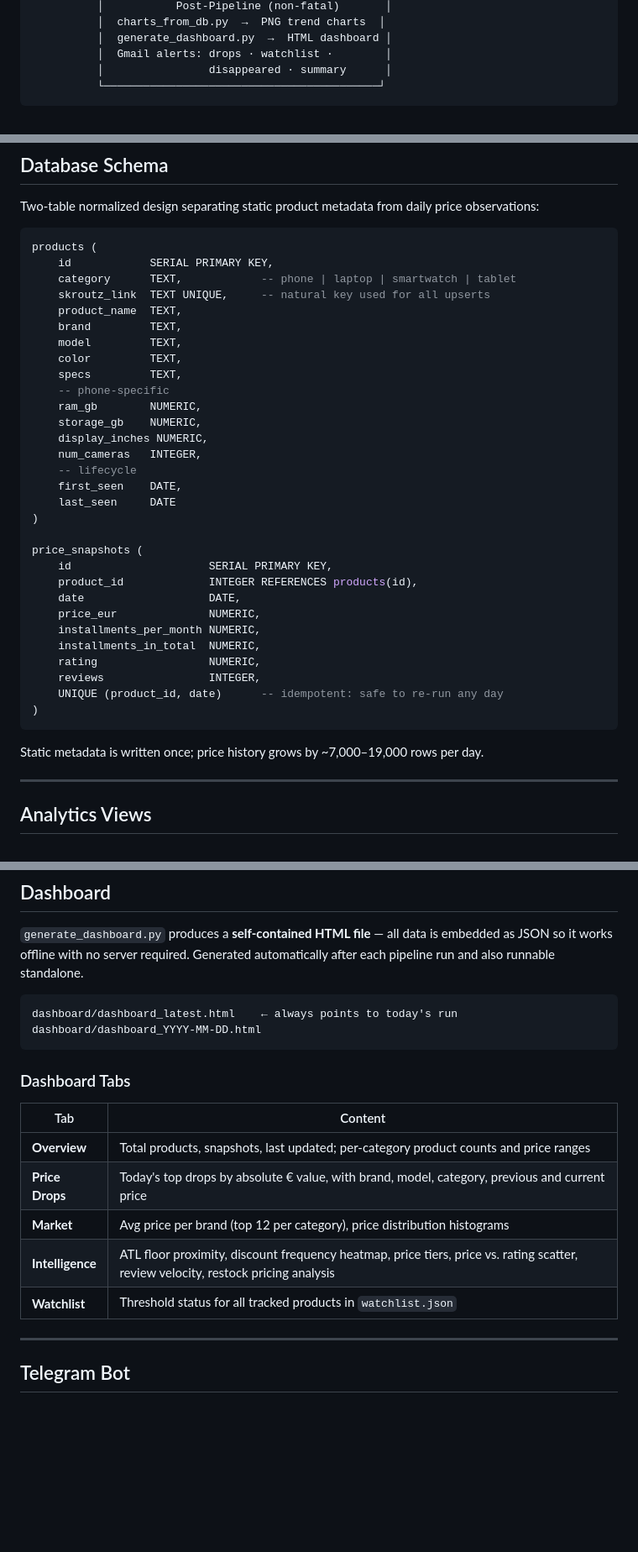
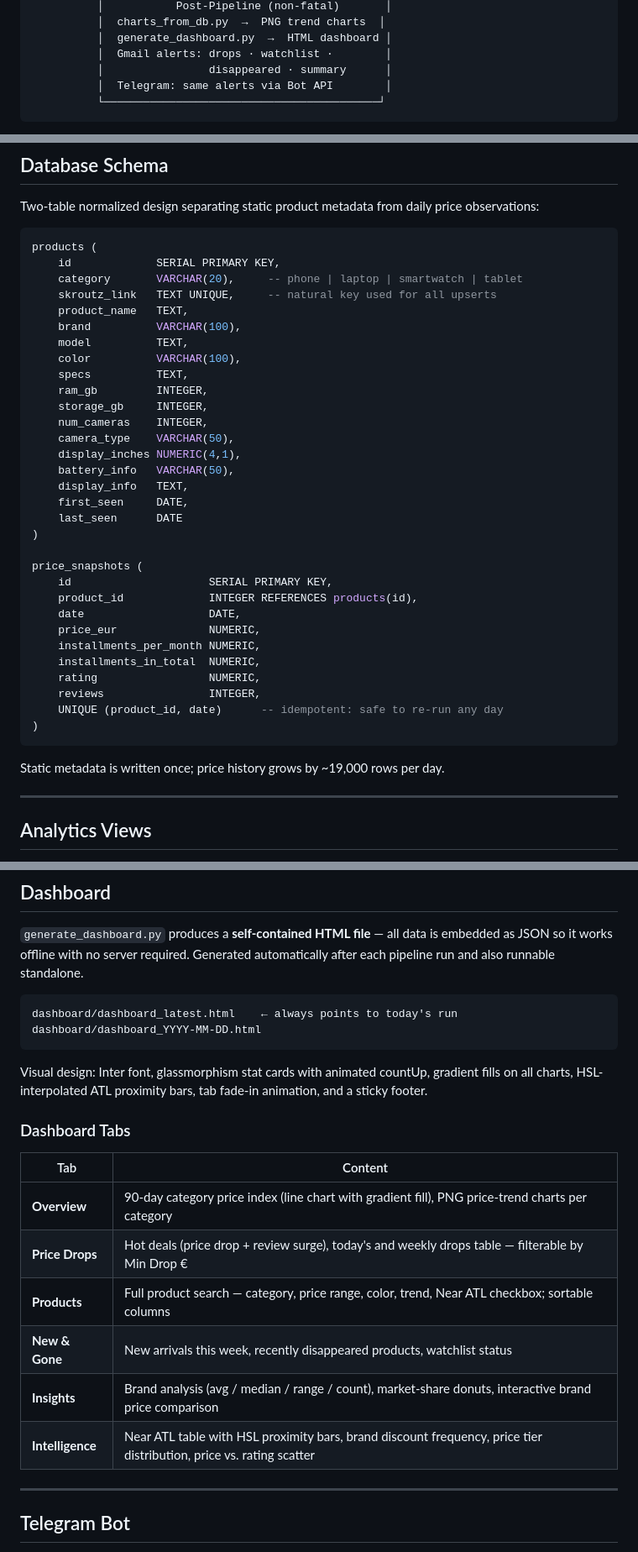
Before and after one commit to StavrosKav/skroutz-data-pipeline, a Markdown page: README.md, 3 parts joined by grey strips. Shown at 84% size. Drawn GitHub-style; blank space fills up the shorter version.

````diff
--- a/README.md
+++ b/README.md
@@ -70,6 +72,7 @@ An end-to-end Python data engineering pipeline that scrapes daily product listin
           │  generate_dashboard.py  →  HTML dashboard │
           │  Gmail alerts: drops · watchlist ·        │
           │                disappeared · summary      │
+          │  Telegram: same alerts via Bot API        │
           └──────────────────────────────────────────┘
 ```
 
@@ -116,22 +119,23 @@ Two-table normalized design separating static product metadata from daily price
 
 ```sql
 products (
-    id            SERIAL PRIMARY KEY,
-    category      TEXT,            -- phone | laptop | smartwatch | tablet
-    skroutz_link  TEXT UNIQUE,     -- natural key used for all upserts
-    product_name  TEXT,
-    brand         TEXT,
-    model         TEXT,
-    color         TEXT,
-    specs         TEXT,
-    -- phone-specific
-    ram_gb        NUMERIC,
-    storage_gb    NUMERIC,
-    display_inches NUMERIC,
-    num_cameras   INTEGER,
-    -- lifecycle
-    first_seen    DATE,
-    last_seen     DATE
+    id             SERIAL PRIMARY KEY,
+    category       VARCHAR(20),     -- phone | laptop | smartwatch | tablet
+    skroutz_link   TEXT UNIQUE,     -- natural key used for all upserts
+    product_name   TEXT,
+    brand          VARCHAR(100),
+    model          TEXT,
+    color          VARCHAR(100),
+    specs          TEXT,
+    ram_gb         INTEGER,
+    storage_gb     INTEGER,
+    num_cameras    INTEGER,
+    camera_type    VARCHAR(50),
+    display_inches NUMERIC(4,1),
+    battery_info   VARCHAR(50),
+    display_info   TEXT,
+    first_seen     DATE,
+    last_seen      DATE
 )
 
 price_snapshots (
@@ -147,7 +151,7 @@ price_snapshots (
 )
 ```
 
-Static metadata is written once; price history grows by ~7,000–19,000 rows per day.
+Static metadata is written once; price history grows by ~19,000 rows per day.
 
 ---
 
@@ -222,15 +226,18 @@ dashboard/dashboard_latest.html    ← always points to today's run
 dashboard/dashboard_YYYY-MM-DD.html
 ```
 
+Visual design: Inter font, glassmorphism stat cards with animated countUp, gradient fills on all charts, HSL-interpolated ATL proximity bars, tab fade-in animation, and a sticky footer.
+
 ### Dashboard Tabs
 
 | Tab | Content |
 |---|---|
-| **Overview** | Total products, snapshots, last updated; per-category product counts and price ranges |
-| **Price Drops** | Today's top drops by absolute € value, with brand, model, category, previous and current price |
-| **Market** | Avg price per brand (top 12 per category), price distribution histograms |
-| **Intelligence** | ATL floor proximity, discount frequency heatmap, price tiers, price vs. rating scatter, review velocity, restock pricing analysis |
-| **Watchlist** | Threshold status for all tracked products in `watchlist.json` |
+| **Overview** | 90-day category price index (line chart with gradient fill), PNG price-trend charts per category |
+| **Price Drops** | Hot deals (price drop + review surge), today's and weekly drops table — filterable by Min Drop € |
+| **Products** | Full product search — category, price range, color, trend, Near ATL checkbox; sortable columns |
+| **New & Gone** | New arrivals this week, recently disappeared products, watchlist status |
+| **Insights** | Brand analysis (avg / median / range / count), market-share donuts, interactive brand price comparison |
+| **Intelligence** | Near ATL table with HSL proximity bars, brand discount frequency, price tier distribution, price vs. rating scatter |
 
 ---
 
````
Also changed, not shown: other parts of README.md (+19 -13 lines).
